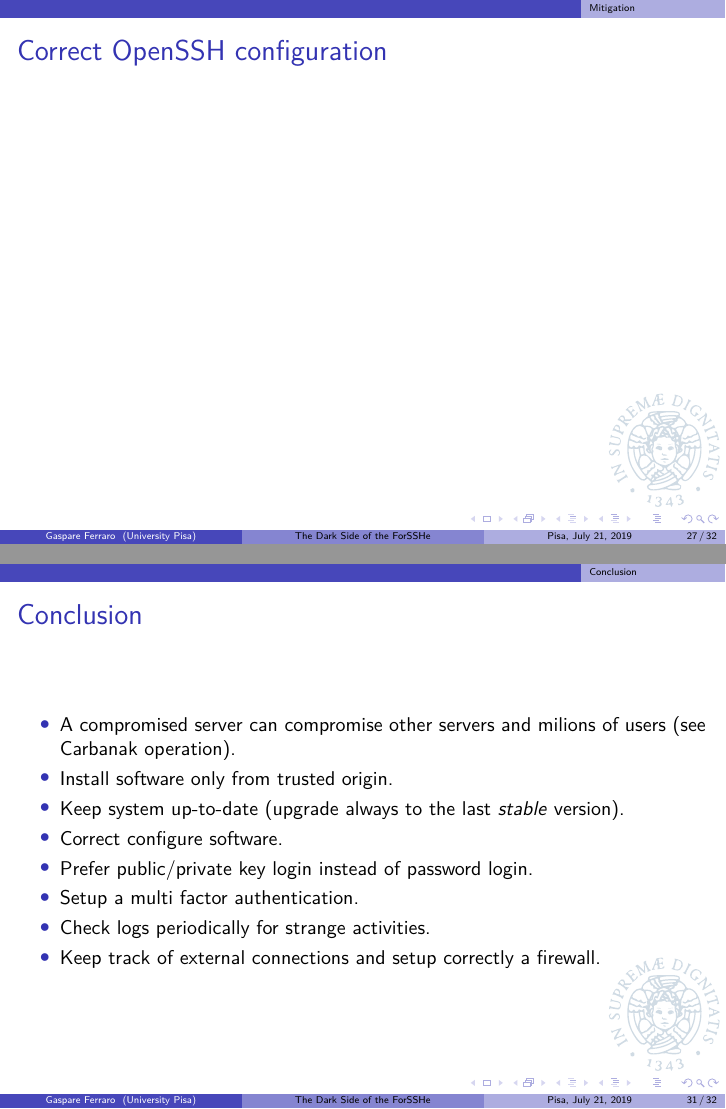
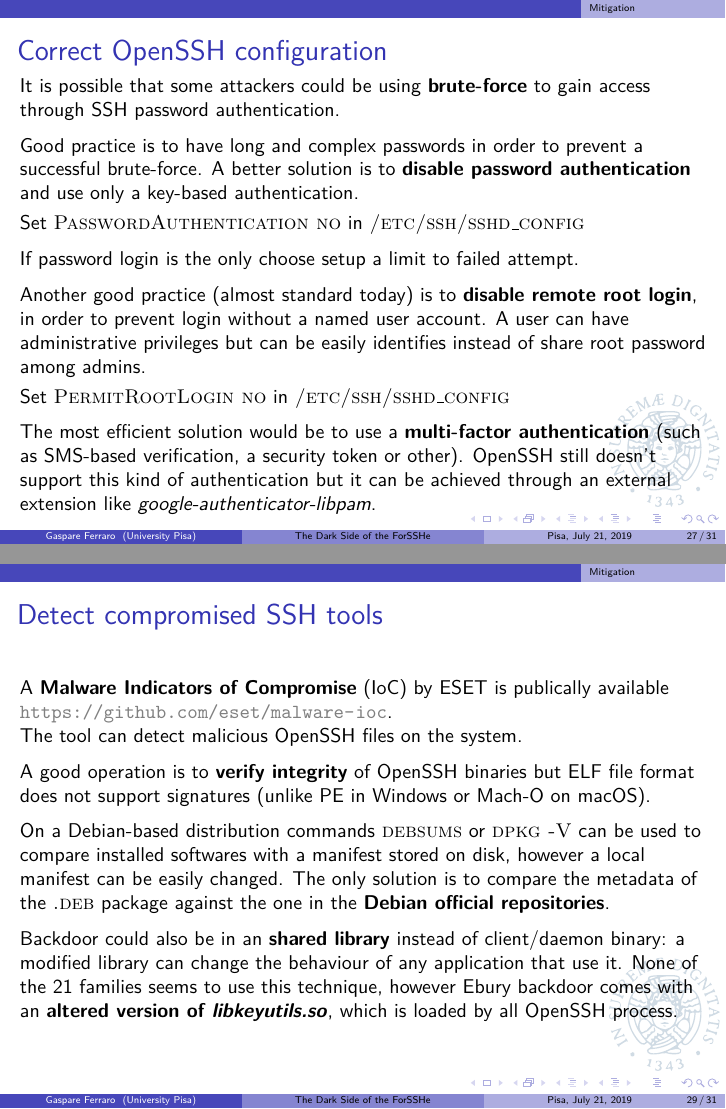
Before and after one commit to GaspareG/OpenSSH-Backdoors, LaTeX slides (presentation.tex, which reads chapter5.tex): pages 27 and 31 of 32 before the commit and pages 27 and 29 of 31 after it, joined at a grey line. Compiled offline with pdfLaTeX; a LaTeX package or settings file that is missing is left out.

Commit message:
first final version

```diff
--- a/chapter5.tex
+++ b/chapter5.tex
@@ -35,3 +35,32 @@
 %%%%%%%%%%%%%%%%%%%%%%%%%%%%%%%%%%%%%%%%%%%%%%%%%%%%%%%%%%%%%%%%%%%%%%%%%%%%%%%
 \begin{frame}
 	\frametitle{Correct OpenSSH configuration}
+
+	It is possible that some attackers could be using \textbf{brute-force} to gain access through SSH password authentication.
+
+	\medskip
+
+	Good practice is to have long and complex passwords in order to prevent a successful brute-force.
+	A better solution is to \textbf{disable password authentication} and use only a key-based authentication.
+
+  \smallskip
+
+	Set \textsc{PasswordAuthentication no} in \textsc{/etc/ssh/sshd\_config}
+
+	\medskip
+
+  If password	login is the only choose setup a limit to failed attempt.
+
+	\medskip
+
+	Another good practice (almost standard today) is to \textbf{disable remote root login}, in order to prevent login without a named user account.
+	A user can have administrative privileges but can be easily identifies instead of share root password among admins.
+
+  \smallskip
+
+	Set \textsc{PermitRootLogin no} in \textsc{/etc/ssh/sshd\_config}
+
+	\medskip
+
+  The most efficient solution would be to use a \textbf{multi-factor authentication} (such as SMS-based verification, a security token or other).
+  OpenSSH still doesn't support this kind of authentication but it can be achieved through an external extension like \textit{google-authenticator-libpam}.
@@ -65,3 +99,22 @@
 
 %%%%%%%%%%%%%%%%%%%%%%%%%%%%%%%%%%%%%%%%%%%%%%%%%%%%%%%%%%%%%%%%%%%%%%%%%%%%%%%
 \begin{frame}
+ 	\frametitle{Detect compromised SSH tools}
+
+	A \textbf{Malware Indicators of Compromise} (IoC) by ESET is publically available \url{https://github.com/eset/malware-ioc}.
+
+	The tool can detect malicious OpenSSH files on the system.
+
+	\medskip
+
+	A good operation is to \textbf{verify integrity} of OpenSSH binaries but ELF file format does not support signatures (unlike PE in Windows or Mach-O on macOS).
+
+	\medskip
+
+	On a Debian-based distribution commands \textsc{debsums} or \textsc{dpkg -V} can be used to compare installed softwares with a manifest stored on disk, however a local manifest can be easily changed.
+	The only solution is to compare the metadata of the \textsc{.deb} package against the one in the \textbf{Debian official repositories}.
+
+	\medskip
+
+  Backdoor could also be in an \textbf{shared library} instead of client/daemon binary: a modified library can change the behaviour of any application that use it.
+  None of the 21 families seems to use this technique, however Ebury backdoor comes with an \textbf{altered version of \textit{libkeyutils.so}}, which is loaded by all OpenSSH process.
--- a/presentation.tex
+++ b/presentation.tex
@@ -65,13 +65,13 @@
 		\centering
 
 		\begin{itemize}
-		  \item A compromised server can compromise other servers and milions of users (see Carbanak operation).
+		  \item A compromised server can compromise other servers and millions of users (see Carbanak operation).
 		  \item Install software only from trusted origin.
 		  \item Keep system up-to-date (upgrade always to the last \textit{stable} version).
 		  \item Correct configure software.
 		  \item Prefer public/private key login instead of password login.
 		  \item Setup a multi factor authentication.
-		  \item Check logs periodically for strange activities.
+		  \item Check logs periodically for suspicious activities.
 		  \item Keep track of external connections and setup correctly a firewall.
 		\end{itemize}
  	\end{frame}
```
Also changed, not shown: chapter1.tex (+2 -3 lines), chapter2.tex (+6 -4 lines), chapter3.tex (+1 -1 lines), chapter4.tex (+4 -8 lines), presentation.pdf, chapter5.tex (23 more changed lines).
